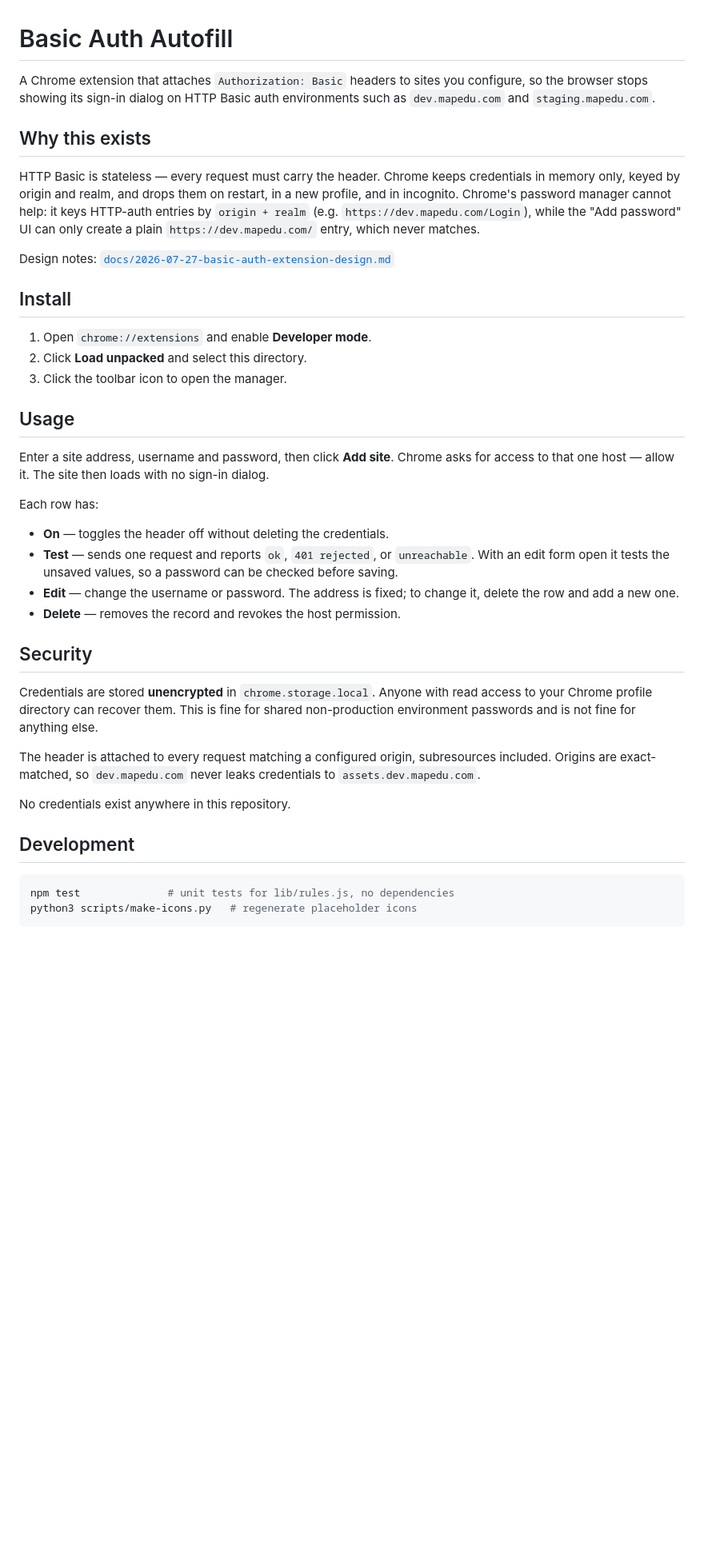
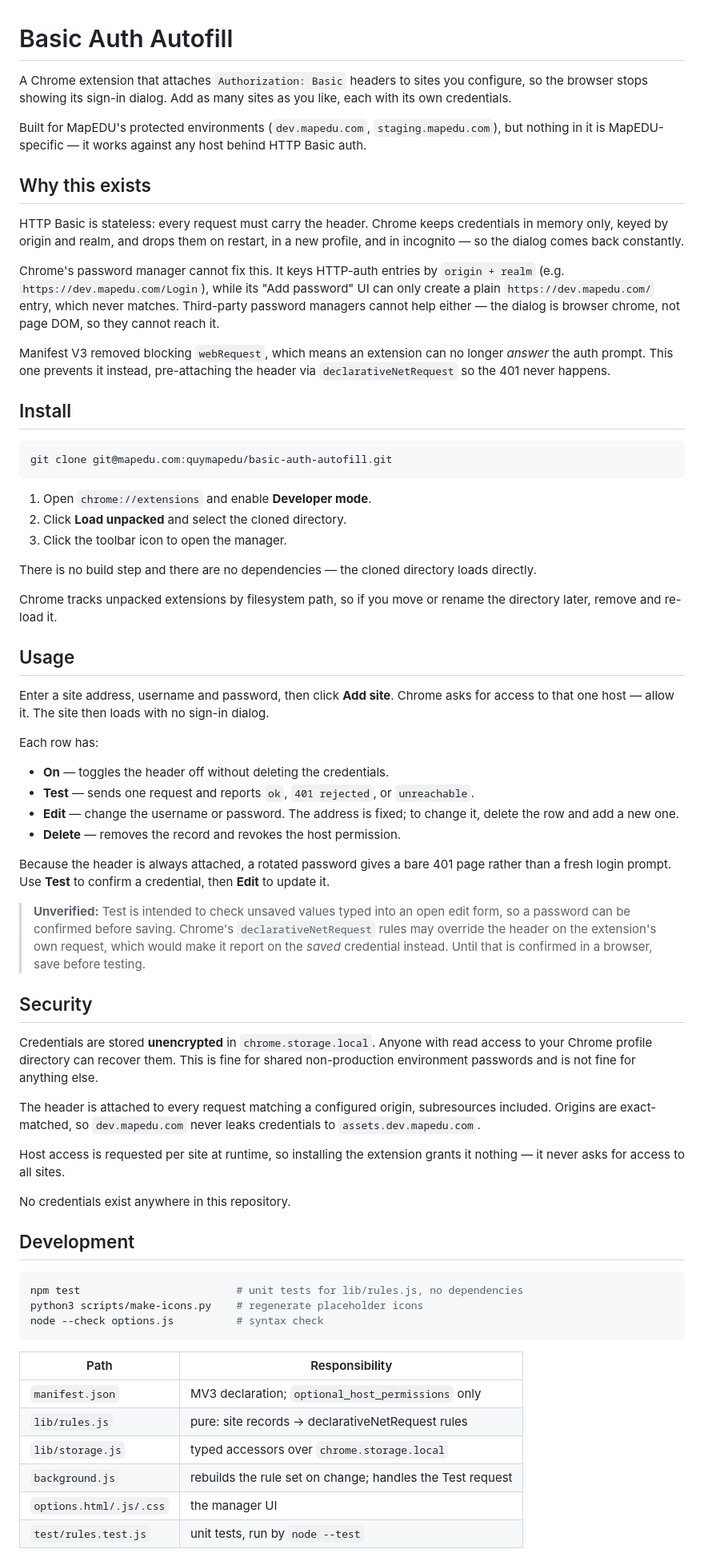
Before and after one commit to quymapedu/basic-auth-autofill, a Markdown page: README.md, the part around one of its changes. Shown at 80% size. Rendered like a GitHub page; blank space fills up the shorter version.

Commit message:
docs: rewrite README for standalone repo
Adds a clone step, states the no-build/no-deps property, and documents
the path-rebinding gotcha when the directory moves. Reframes the tool as
host-agnostic with MapEDU as the motivating example. Adds a file-layout
table and links the implementation plan alongside the design notes.

Flags the Test button's unsaved-value behaviour as unverified: DNR may
override the header on the extension's own request, which would make it
report on the saved credential instead.

````diff
--- a/README.md
+++ b/README.md
@@ -1,24 +1,41 @@
 # Basic Auth Autofill
 
-A Chrome extension that attaches `Authorization: Basic` headers to sites you configure,
-so the browser stops showing its sign-in dialog on HTTP Basic auth environments such as
-`dev.mapedu.com` and `staging.mapedu.com`.
+A Chrome extension that attaches `Authorization: Basic` headers to sites you configure, so
+the browser stops showing its sign-in dialog. Add as many sites as you like, each with its
+own credentials.
+
+Built for MapEDU's protected environments (`dev.mapedu.com`, `staging.mapedu.com`), but
+nothing in it is MapEDU-specific — it works against any host behind HTTP Basic auth.
 
 ## Why this exists
 
-HTTP Basic is stateless — every request must carry the header. Chrome keeps credentials
-in memory only, keyed by origin and realm, and drops them on restart, in a new profile,
-and in incognito. Chrome's password manager cannot help: it keys HTTP-auth entries by
-`origin + realm` (e.g. `https://dev.mapedu.com/Login`), while the "Add password" UI can
-only create a plain `https://dev.mapedu.com/` entry, which never matches.
+HTTP Basic is stateless: every request must carry the header. Chrome keeps credentials in
+memory only, keyed by origin and realm, and drops them on restart, in a new profile, and in
+incognito — so the dialog comes back constantly.
 
-Design notes: [`docs/2026-07-27-basic-auth-extension-design.md`](docs/2026-07-27-basic-auth-extension-design.md)
+Chrome's password manager cannot fix this. It keys HTTP-auth entries by `origin + realm`
+(e.g. `https://dev.mapedu.com/Login`), while its "Add password" UI can only create a plain
+`https://dev.mapedu.com/` entry, which never matches. Third-party password managers cannot
+help either — the dialog is browser chrome, not page DOM, so they cannot reach it.
+
+Manifest V3 removed blocking `webRequest`, which means an extension can no longer *answer*
+the auth prompt. This one prevents it instead, pre-attaching the header via
+`declarativeNetRequest` so the 401 never happens.
 
 ## Install
 
+```bash
+git clone git@mapedu.com:quymapedu/basic-auth-autofill.git
+```
+
 1. Open `chrome://extensions` and enable **Developer mode**.
-2. Click **Load unpacked** and select this directory.
+2. Click **Load unpacked** and select the cloned directory.
 3. Click the toolbar icon to open the manager.
+
+There is no build step and there are no dependencies — the cloned directory loads directly.
+
+Chrome tracks unpacked extensions by filesystem path, so if you move or rename the
+directory later, remove and re-load it.
 
 ## Usage
 
@@ -28,30 +45,49 @@ access to that one host — allow it. The site then loads with no sign-in dialog
 Each row has:
 
 - **On** — toggles the header off without deleting the credentials.
-- **Test** — sends one request and reports `ok`, `401 rejected`, or `unreachable`. With
-  an edit form open it tests the unsaved values, so a password can be checked before
-  saving.
+- **Test** — sends one request and reports `ok`, `401 rejected`, or `unreachable`.
 - **Edit** — change the username or password. The address is fixed; to change it, delete
   the row and add a new one.
 - **Delete** — removes the record and revokes the host permission.
 
+Because the header is always attached, a rotated password gives a bare 401 page rather than
+a fresh login prompt. Use **Test** to confirm a credential, then **Edit** to update it.
+
+> **Unverified:** Test is intended to check unsaved values typed into an open edit form, so
+> a password can be confirmed before saving. Chrome's `declarativeNetRequest` rules may
+> override the header on the extension's own request, which would make it report on the
+> *saved* credential instead. Until that is confirmed in a browser, save before testing.
+
 ## Security
 
-Credentials are stored **unencrypted** in `chrome.storage.local`. Anyone with read access
-to your Chrome profile directory can recover them. This is fine for shared
-non-production environment passwords and is not fine for anything else.
+Credentials are stored **unencrypted** in `chrome.storage.local`. Anyone with read access to
+your Chrome profile directory can recover them. This is fine for shared non-production
+environment passwords and is not fine for anything else.
 
-The header is attached to every request matching a configured origin, subresources
-included. Origins are exact-matched, so `dev.mapedu.com` never leaks credentials to
+The header is attached to every request matching a configured origin, subresources included.
+Origins are exact-matched, so `dev.mapedu.com` never leaks credentials to
 `assets.dev.mapedu.com`.
+
+Host access is requested per site at runtime, so installing the extension grants it nothing
+— it never asks for access to all sites.
 
 No credentials exist anywhere in this repository.
 
 ## Development
 
 ```bash
-npm test              # unit tests for lib/rules.js, no dependencies
-python3 scripts/make-icons.py   # regenerate placeholder icons
+npm test                         # unit tests for lib/rules.js, no dependencies
+python3 scripts/make-icons.py    # regenerate placeholder icons
+node --check options.js          # syntax check
 ```
 
+| Path | Responsibility |
+|---|---|
+| `manifest.json` | MV3 declaration; `optional_host_permissions` only |
+| `lib/rules.js` | pure: site records → declarativeNetRequest rules |
+| `lib/storage.js` | typed accessors over `chrome.storage.local` |
+| `background.js` | rebuilds the rule set on change; handles the Test request |
+| `options.html/.js/.css` | the manager UI |
+| `test/rules.test.js` | unit tests, run by `node --test` |
+
 `lib/rules.js` is pure — it imports nothing and touches no `chrome.*` API, which is what
````
Also changed, not shown: other parts of README.md (+9 -3 lines).
